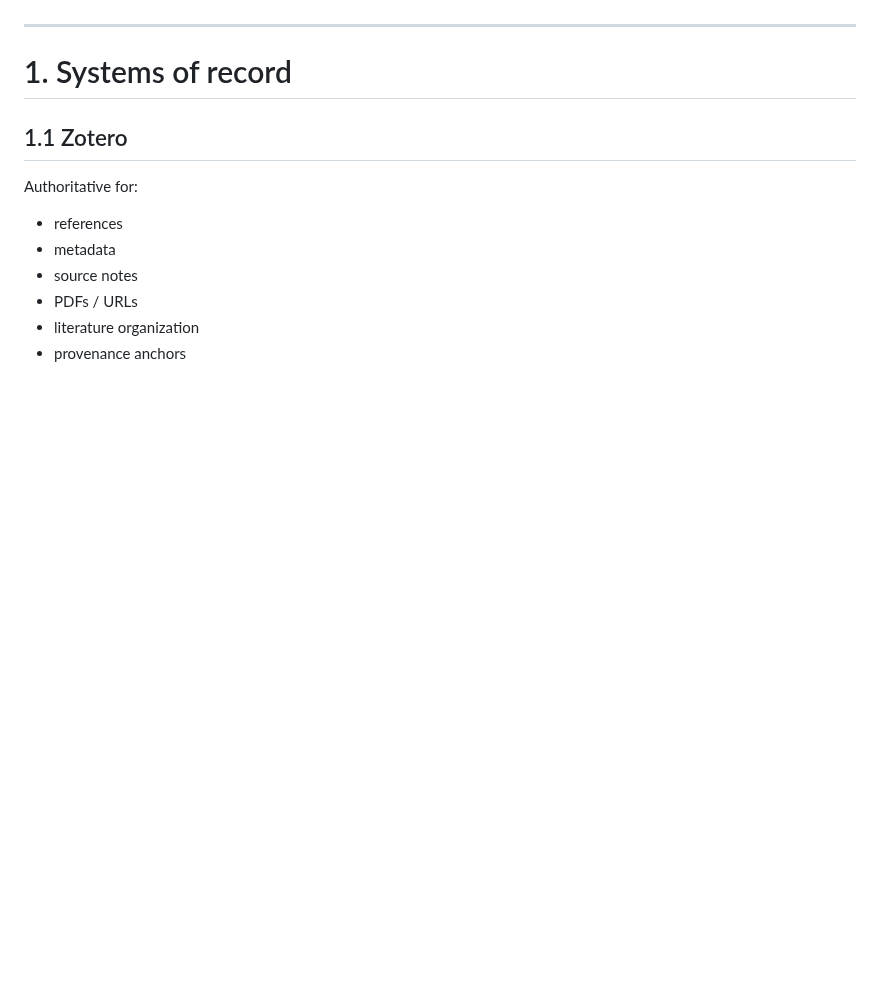
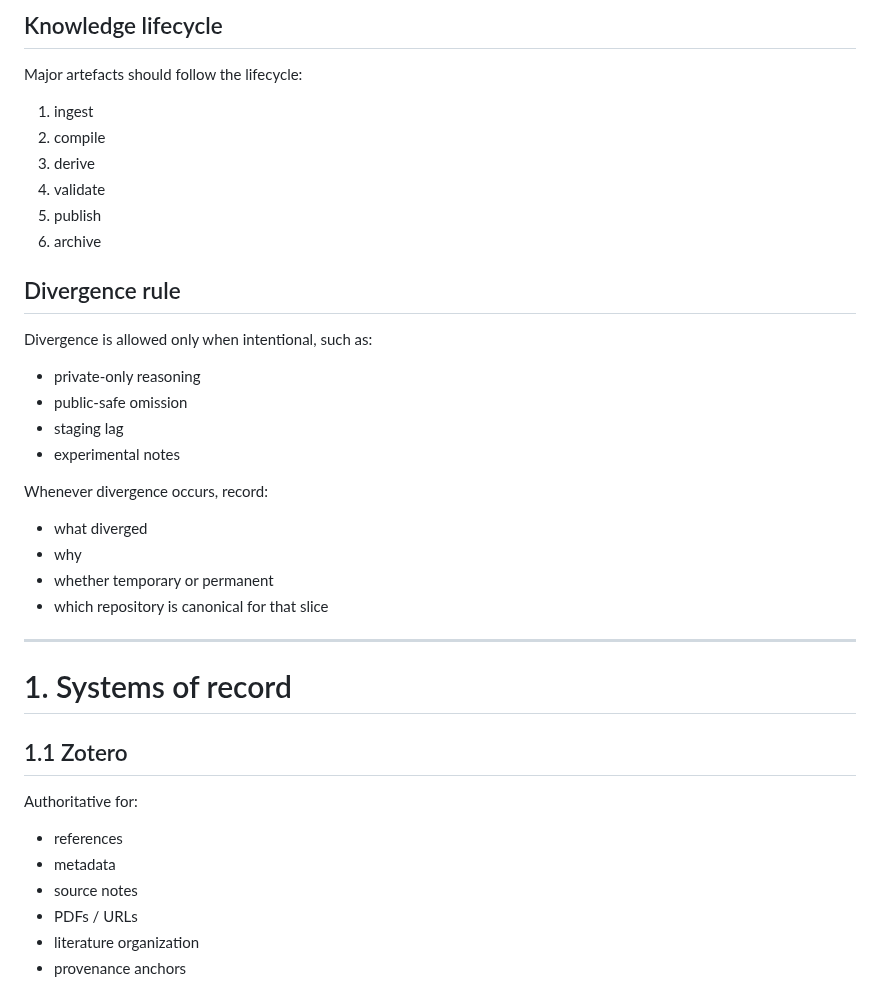
Before and after one commit to algoplexity/algoplexity, a Markdown page: master-rdmp.md, the part around one of its changes. Drawn GitHub-style; blank space fills up the shorter version.

```diff
--- a/master-rdmp.md
+++ b/master-rdmp.md
@@ -50,3 +92,27 @@ The objective is to keep their organizational grammar broadly consistent so that
+## Knowledge lifecycle
+
+Major artefacts should follow the lifecycle:
+
+1. ingest
+2. compile
+3. derive
+4. validate
+5. publish
+6. archive
+
+## Divergence rule
+
+Divergence is allowed only when intentional, such as:
+- private-only reasoning
+- public-safe omission
+- staging lag
+- experimental notes
+
+Whenever divergence occurs, record:
+- what diverged
+- why
+- whether temporary or permanent
+- which repository is canonical for that slice
 
 ---
 
```
Also changed, not shown: other parts of master-rdmp.md (+44 -2 lines).
